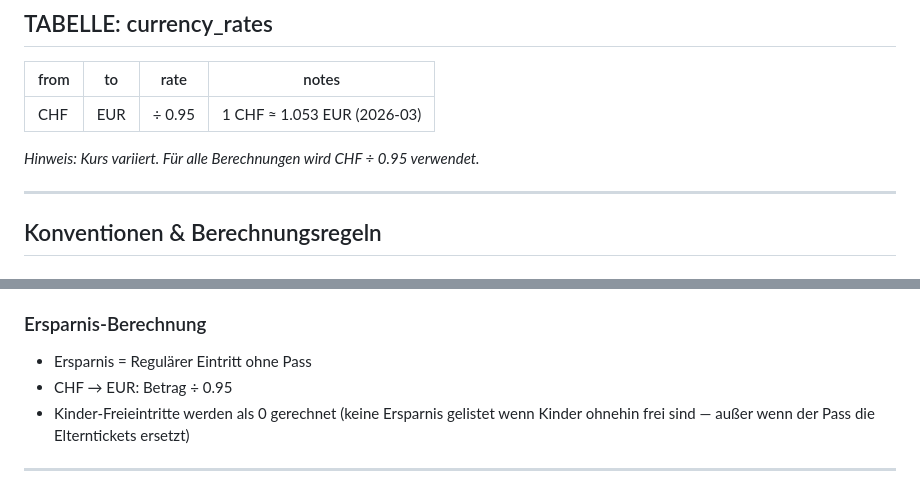
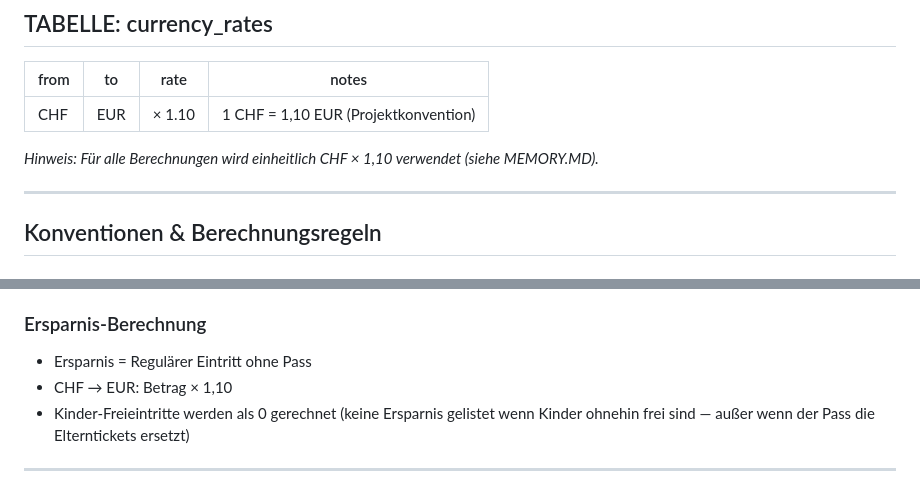
Before and after one commit to selfishlars/museumcarddreilaendereck, a Markdown page: DATABASE.MD, 2 parts joined by grey strips. GitHub-like rendering.

Commit message:
docs: Währungskurs in DATABASE.MD auf Projektkonvention CHF × 1,10 vereinheitlicht

```diff
--- a/DATABASE.MD
+++ b/DATABASE.MD
@@ -368,9 +368,9 @@ Basis: 2 Erwachsene + 2 Kinder (~7 und ~9 J., beide Schüler).
 
 | from | to  | rate   | notes                        |
 |------|-----|--------|------------------------------|
-| CHF  | EUR | ÷ 0.95 | 1 CHF ≈ 1.053 EUR (2026-03) |
+| CHF  | EUR | × 1.10 | 1 CHF = 1,10 EUR (Projektkonvention) |
 
-*Hinweis: Kurs variiert. Für alle Berechnungen wird CHF ÷ 0.95 verwendet.*
+*Hinweis: Für alle Berechnungen wird einheitlich CHF × 1,10 verwendet (siehe MEMORY.MD).*
 
 ---
 
@@ -390,7 +390,7 @@ Basis: 2 Erwachsene + 2 Kinder (~7 und ~9 J., beide Schüler).
 
 ### Ersparnis-Berechnung
 - Ersparnis = Regulärer Eintritt ohne Pass
-- CHF → EUR: Betrag ÷ 0.95
+- CHF → EUR: Betrag × 1,10
 - Kinder-Freieintritte werden als 0 gerechnet (keine Ersparnis gelistet wenn Kinder ohnehin frei sind — außer wenn der Pass die Elterntickets ersetzt)
 
 ---
```
